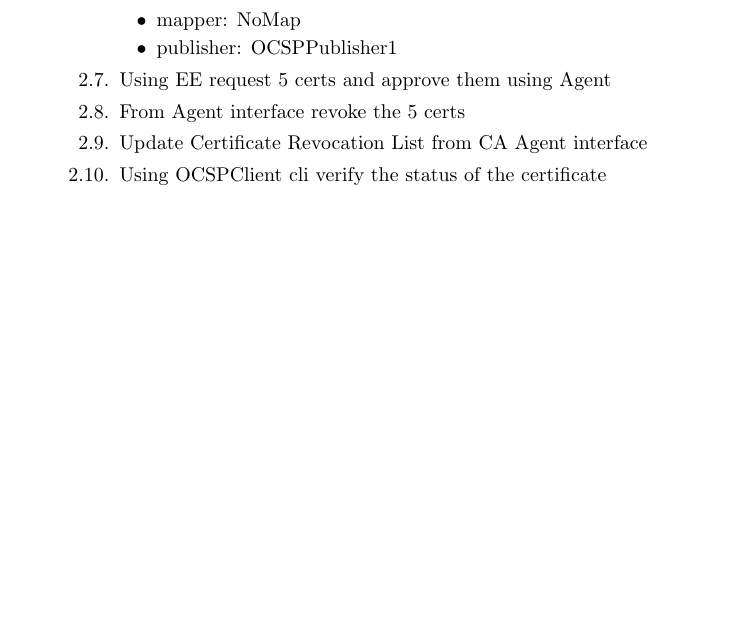
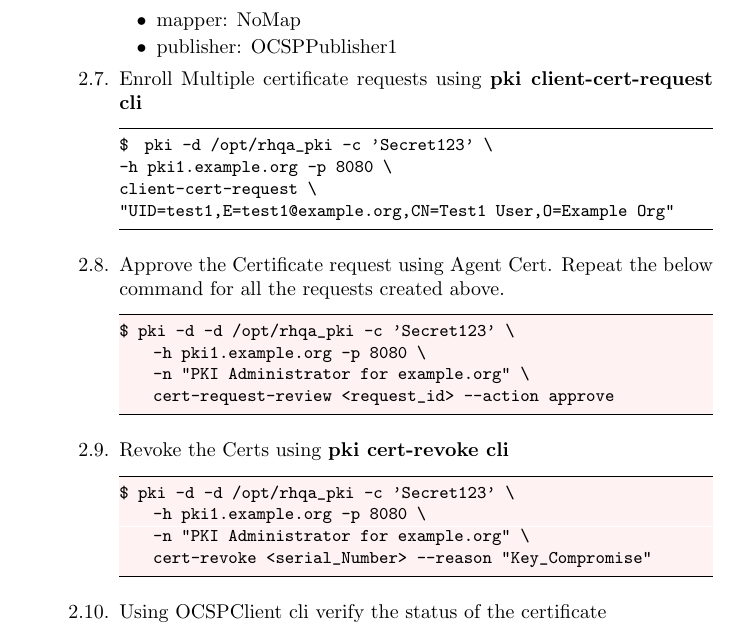
Before and after one commit to mrniranjan/pkiworkshop, a LaTeX document (training.tex): part of page 72 of 82, cut so that both start at the same text, the shorter picture padded with empty space. Compiled offline with pdfLaTeX.

Commit message:
Minor fixes
Signed-off-by: Niranjan Mallapadi <mrniranjan@redhat.com>

```diff
--- a/training.tex
+++ b/training.tex
@@ -3035,9 +3035,27 @@ $ pkiconsole https://pki1.example.org:8443/ca
                         \item mapper: NoMap
                         \item publisher: OCSPPublisher1
                     \end{itemize}
-                \item Using EE request 5 certs and approve them using Agent
-                \item From Agent interface revoke the 5 certs
-                \item Update Certificate Revocation List from CA Agent interface
+                \item Enroll Multiple certificate requests using \textbf{pki client-cert-request cli}
+                    \begin{lstlisting}
+$  pki -d /opt/rhqa_pki -c 'Secret123' \
+-h pki1.example.org -p 8080 \
+client-cert-request \
+"UID=test1,E=test1@example.org,CN=Test1 User,O=Example Org"
+                    \end{lstlisting}
+                \item Approve the Certificate request using Agent Cert. Repeat the below command for all the requests created above.
+                    \begin{lstlisting}[style=bashInputStyle]
+$ pki -d -d /opt/rhqa_pki -c 'Secret123' \
+    -h pki1.example.org -p 8080 \
+    -n "PKI Administrator for example.org" \
+    cert-request-review <request_id> --action approve
+                    \end{lstlisting}
+                \item Revoke the Certs using \textbf{pki cert-revoke cli}
+                    \begin{lstlisting}[style=bashInputStyle]
+$ pki -d -d /opt/rhqa_pki -c 'Secret123' \
+    -h pki1.example.org -p 8080 \
+    -n "PKI Administrator for example.org" \
+    cert-revoke <serial_Number> --reason "Key_Compromise"
+                    \end{lstlisting}
                 \item Using OCSPClient cli verify the status of the certificate
                     \begin{lstlisting}[style=bashInputStyle]
 $ OCSPClient pki1.example.org 18080 /opt/rhqa_pki "RootCA" <serial_number> ocsp-status.out 1
```
Also changed, not shown: training.pdf.
